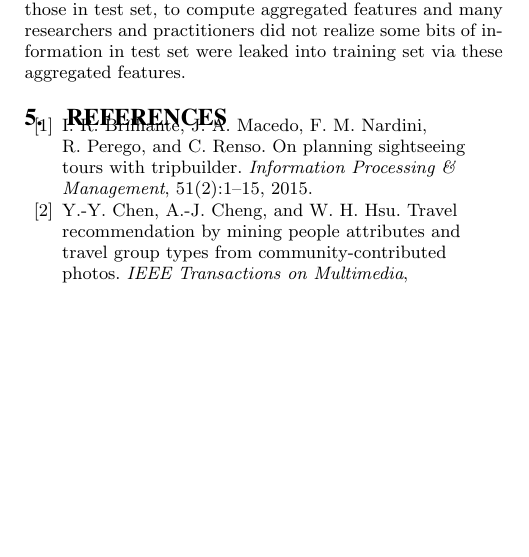
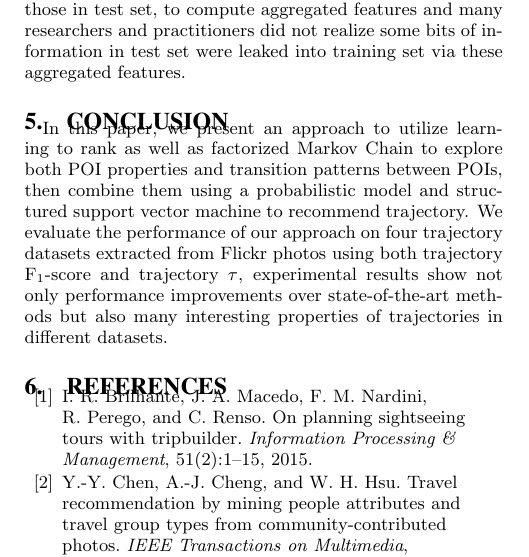
Before and after one commit to chengsoonong/digbeta, a LaTeX paper (tour/recsys16/main.tex): part of one column of page 6 of 7 before the commit and part of one column of page 6 of 8 after it, cut so that both start at the same text, the shorter picture padded with empty space. Compiled offline with pdfLaTeX.

Commit message:
insert conclusion text

```diff
--- a/tour/recsys16/main.tex
+++ b/tour/recsys16/main.tex
@@ -59,7 +59,7 @@
 \input{2.relatedwork.tex}
 \input{3.method.tex}
 \input{4.experiment.tex}
-%\input{5.conclusion.tex}
+\input{5.conclusion.tex}
 
 
 %\section{Acknowledgments}
```
